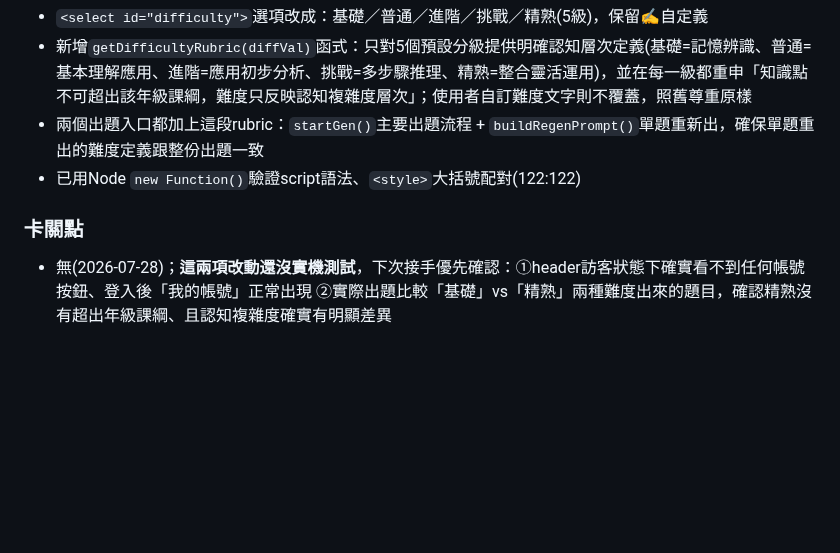
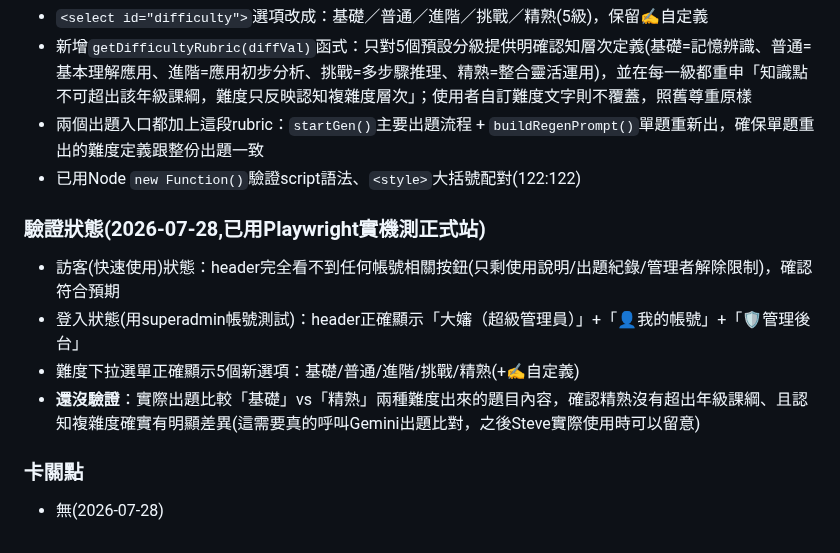
Before and after one commit to steveedu711-oss/lunquiz, a Markdown page: 進度.md, the part around the change. GitHub-like rendering; blank space fills up the shorter version.

Commit message:
docs(lunquiz): 補上header登入按鈕移除+難度5級改版的Playwright實機驗證結果
Co-Authored-By: Claude Sonnet 5 <noreply@anthropic.com>

```diff
--- a/進度.md
+++ b/進度.md
@@ -464,5 +464,11 @@ Steve確認：進場頁已有身分選擇+登入流程，header常駐的「👤
 - 兩個出題入口都加上這段rubric：`startGen()`主要出題流程 + `buildRegenPrompt()`單題重新出，確保單題重出的難度定義跟整份出題一致
 - 已用Node `new Function()`驗證script語法、`<style>`大括號配對(122:122)
 
+### 驗證狀態(2026-07-28,已用Playwright實機測正式站)
+- 訪客(快速使用)狀態：header完全看不到任何帳號相關按鈕(只剩使用說明/出題紀錄/管理者解除限制)，確認符合預期
+- 登入狀態(用superadmin帳號測試)：header正確顯示「大嬸（超級管理員）」+「👤我的帳號」+「🛡️管理後台」
+- 難度下拉選單正確顯示5個新選項：基礎/普通/進階/挑戰/精熟(+✍️自定義)
+- **還沒驗證**：實際出題比較「基礎」vs「精熟」兩種難度出來的題目內容，確認精熟沒有超出年級課綱、且認知複雜度確實有明顯差異(這需要真的呼叫Gemini出題比對，之後Steve實際使用時可以留意)
+
 ### 卡關點
-- 無(2026-07-28)；**這兩項改動還沒實機測試**，下次接手優先確認：①header訪客狀態下確實看不到任何帳號按鈕、登入後「我的帳號」正常出現 ②實際出題比較「基礎」vs「精熟」兩種難度出來的題目，確認精熟沒有超出年級課綱、且認知複雜度確實有明顯差異
+- 無(2026-07-28)
```
